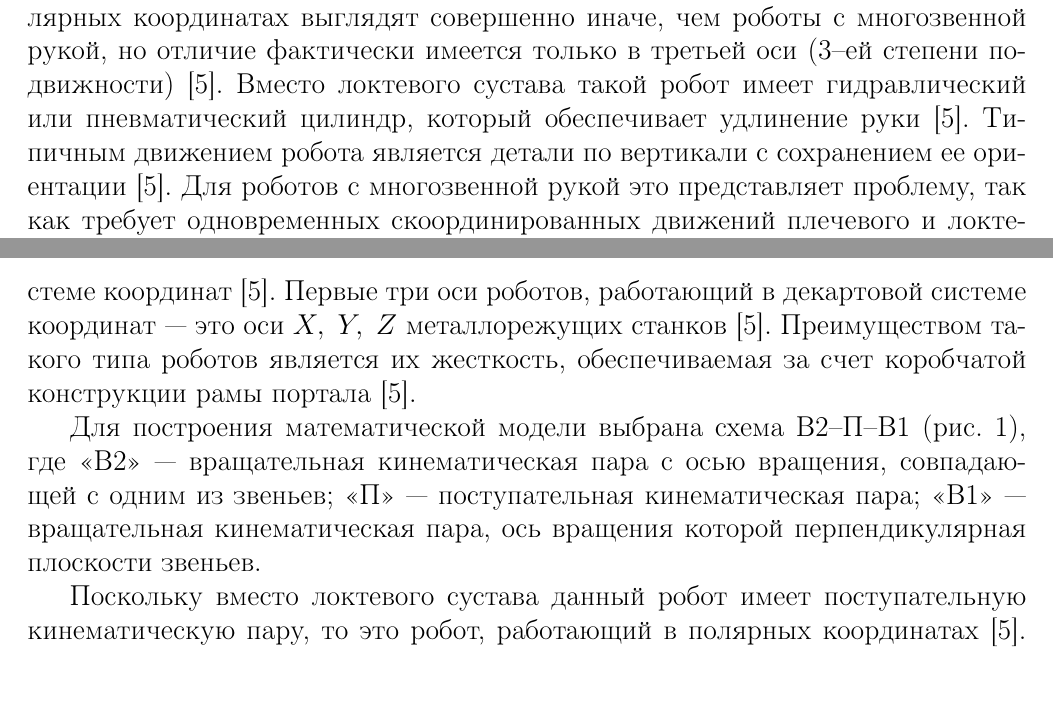
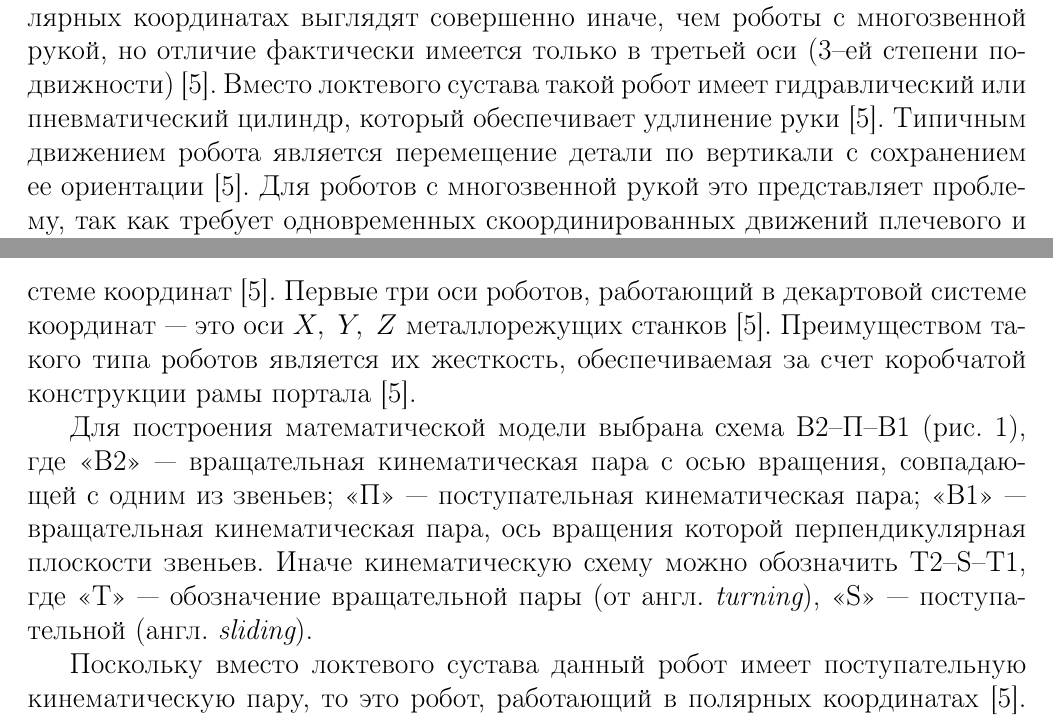
Before and after one commit to UlyssesApokin/RobotGeometricModel, a LaTeX document (docs/kurs.tex): two parts of pages 5 and 6 of 14 before the commit and two parts of pages 5 and 6 of 15 after it, joined at a grey line, cut so that both start at the same text, the shorter picture padded with empty space. Compiled offline with pdfLaTeX.

Commit message:
add english abbreviation

```diff
--- a/docs/kurs.tex
+++ b/docs/kurs.tex
@@ -159,7 +159,7 @@
 {\itshape Роботы, работающие в полярных координатах}.
 Роботы, работающие в полярных координатах выглядят совершенно иначе, чем роботы с многозвенной рукой, но отличие фактически имеется только в третьей оси (3--ей степени подвижности)~\cite{asfal:rob_auto}.
 Вместо локтевого сустава такой робот имеет гидравлический или пневматический цилиндр, который обеспечивает удлинение руки~\cite{asfal:rob_auto}.
-Типичным  движением робота является детали по вертикали с сохранением ее ориентации~\cite{asfal:rob_auto}.
+Типичным  движением робота является перемещение детали по вертикали с сохранением ее ориентации~\cite{asfal:rob_auto}.
 Для роботов с многозвенной рукой это представляет проблему, так как требует одновременных скоординированных движений плечевого и локтевого суставов~\cite{asfal:rob_auto}.
 \par
 {\itshape Роботы, работающие в цилиндрических координатах}.
@@ -174,6 +174,7 @@
 Преимуществом такого типа роботов является их жесткость, обеспечиваемая за счет коробчатой конструкции рамы портала~\cite{asfal:rob_auto}.
 \par
 Для построения математической модели выбрана схема B2--П--В1 (рис.~\ref{i:rgm_T2_S_T1}), где "<В2">~--- вращательная кинематическая пара с осью вращения, совпадающей с одним из звеньев; "<П">~--- поступательная кинематическая пара; "<В1">~--- вращательная кинематическая пара, ось вращения которой перпендикулярная плоскости звеньев.
+Иначе кинематическую схему можно обозначить T2--S--T1, где "<T">~--- обозначение вращательной пары (от англ. {\itshape turning}), "<S">~--- поступательной (англ. {\itshape sliding}).
 \par
 Поскольку вместо локтевого сустава данный робот имеет поступательную кинематическую пару, то это робот, работающий в полярных координатах~\cite{asfal:rob_auto}.
 Данный робот будет хорошо подходить для перемещения детали по вертикали с сохранением ее ориентации~\cite{asfal:rob_auto}.
```
